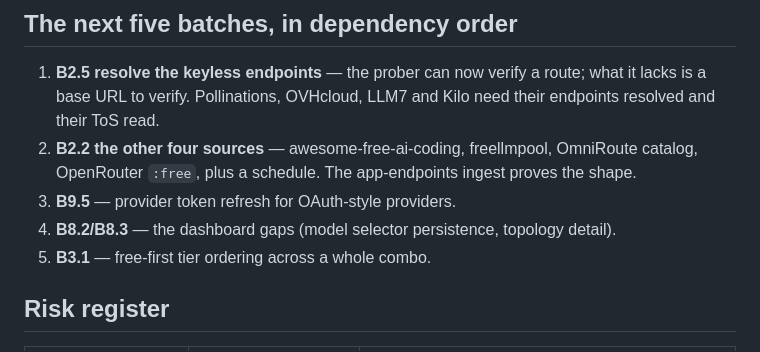
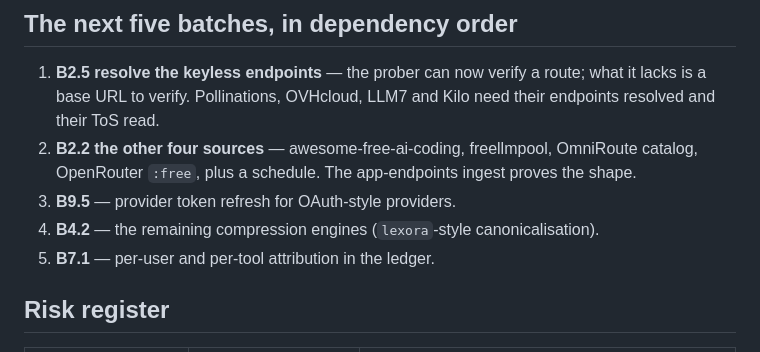
Before and after one commit to drsamonline/sui, a Markdown page: ROADMAP.md, the part around the change. GitHub-like rendering.

```diff
--- a/ROADMAP.md
+++ b/ROADMAP.md
@@ -174,8 +174,8 @@ Still todo in Phases 9–11: canary + SLO rollback, fallback learning, quota res
 1. **B2.5 resolve the keyless endpoints** — the prober can now verify a route; what it lacks is a base URL to verify. Pollinations, OVHcloud, LLM7 and Kilo need their endpoints resolved and their ToS read.
 2. **B2.2 the other four sources** — awesome-free-ai-coding, freellmpool, OmniRoute catalog, OpenRouter `:free`, plus a schedule. The app-endpoints ingest proves the shape.
 3. **B9.5** — provider token refresh for OAuth-style providers.
-4. **B8.2/B8.3** — the dashboard gaps (model selector persistence, topology detail).
-5. **B3.1** — free-first tier ordering across a whole combo.
+4. **B4.2** — the remaining compression engines (`lexora`-style canonicalisation).
+5. **B7.1** — per-user and per-tool attribution in the ledger.
 
 ## Risk register
 
```
Also changed, not shown: README.md (+1 -0 lines), docs/ROUTING.md (+17 -0 lines), docs/screenshots/dashboard-dark.png, docs/screenshots/dashboard-light.png, 10 other files.
